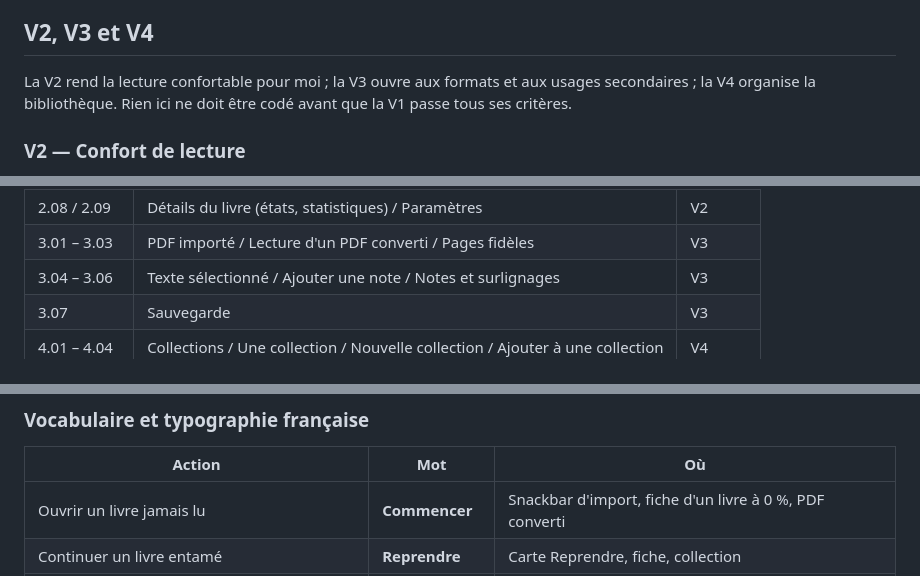
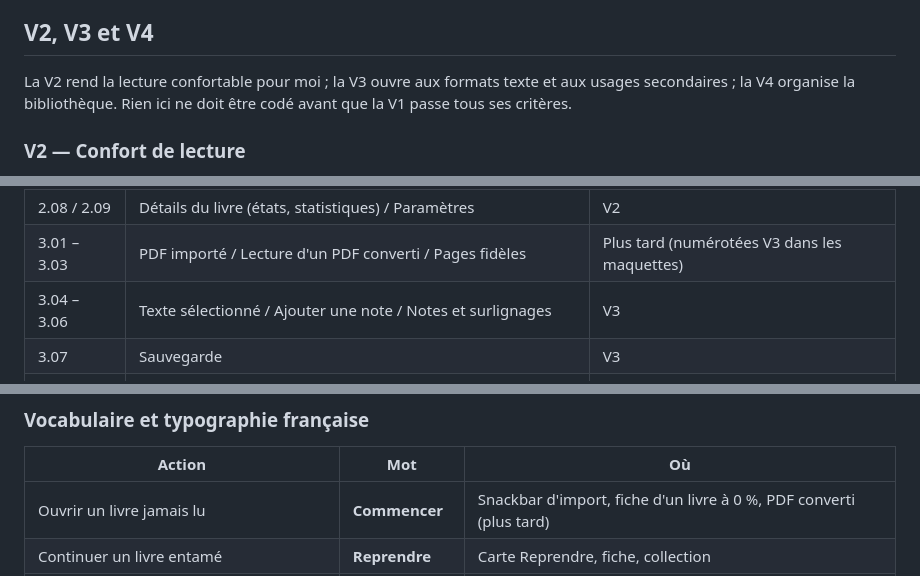
Before and after one commit to MaximeBier/Verso, a Markdown page: docs/SPEC.md, 3 parts joined by grey strips. Rendered like a GitHub page.

```diff
--- a/docs/SPEC.md
+++ b/docs/SPEC.md
@@ -179,7 +179,7 @@ Chaque critère se vérifie à la main sur le téléphone, avec un EPUB du domai
 
 ## V2, V3 et V4
 
-La V2 rend la lecture confortable pour moi ; la V3 ouvre aux formats et aux usages secondaires ; la V4 organise la bibliothèque. Rien ici ne doit être codé avant que la V1 passe tous ses critères.
+La V2 rend la lecture confortable pour moi ; la V3 ouvre aux formats texte et aux usages secondaires ; la V4 organise la bibliothèque. Rien ici ne doit être codé avant que la V1 passe tous ses critères.
 
 ### V2 — Confort de lecture
 
@@ -296,7 +292,7 @@ Pour lire les maquettes : 1 px = 1 dp, les tailles de texte en px sont des sp, l
 | 2.06 | Recherche dans le livre | V2 |
 | 2.07 / 2.07b | Bibliothèque avec états / Trier et afficher | V2 |
 | 2.08 / 2.09 | Détails du livre (états, statistiques) / Paramètres | V2 |
-| 3.01 – 3.03 | PDF importé / Lecture d'un PDF converti / Pages fidèles | V3 |
+| 3.01 – 3.03 | PDF importé / Lecture d'un PDF converti / Pages fidèles | Plus tard (numérotées V3 dans les maquettes) |
 | 3.04 – 3.06 | Texte sélectionné / Ajouter une note / Notes et surlignages | V3 |
 | 3.07 | Sauvegarde | V3 |
 | 4.01 – 4.04 | Collections / Une collection / Nouvelle collection / Ajouter à une collection | V4 |
@@ -350,7 +346,7 @@ Tous les couples texte/fond ont été vérifiés par calcul : chaque texte attei
 
 | Action | Mot | Où |
 | --- | --- | --- |
-| Ouvrir un livre jamais lu | **Commencer** | Snackbar d'import, fiche d'un livre à 0 %, PDF converti |
+| Ouvrir un livre jamais lu | **Commencer** | Snackbar d'import, fiche d'un livre à 0 %, PDF converti (plus tard) |
 | Continuer un livre entamé | **Reprendre** | Carte Reprendre, fiche, collection |
 | Revenir à la position de lecture après un saut | **Revenir** | Carte de retour |
 | Faire de l'endroit affiché la position de lecture | **Rester ici** | Carte de retour |
```
Also changed, not shown: other parts of docs/SPEC.md (+16 -6 lines).
